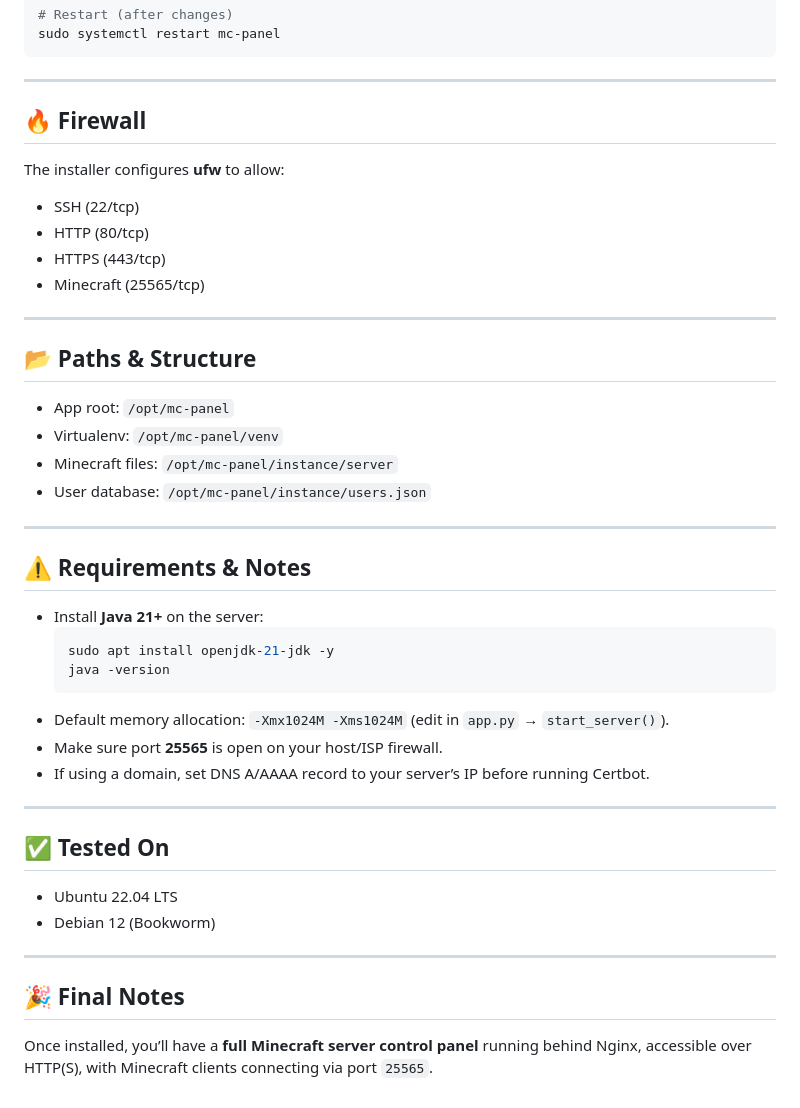
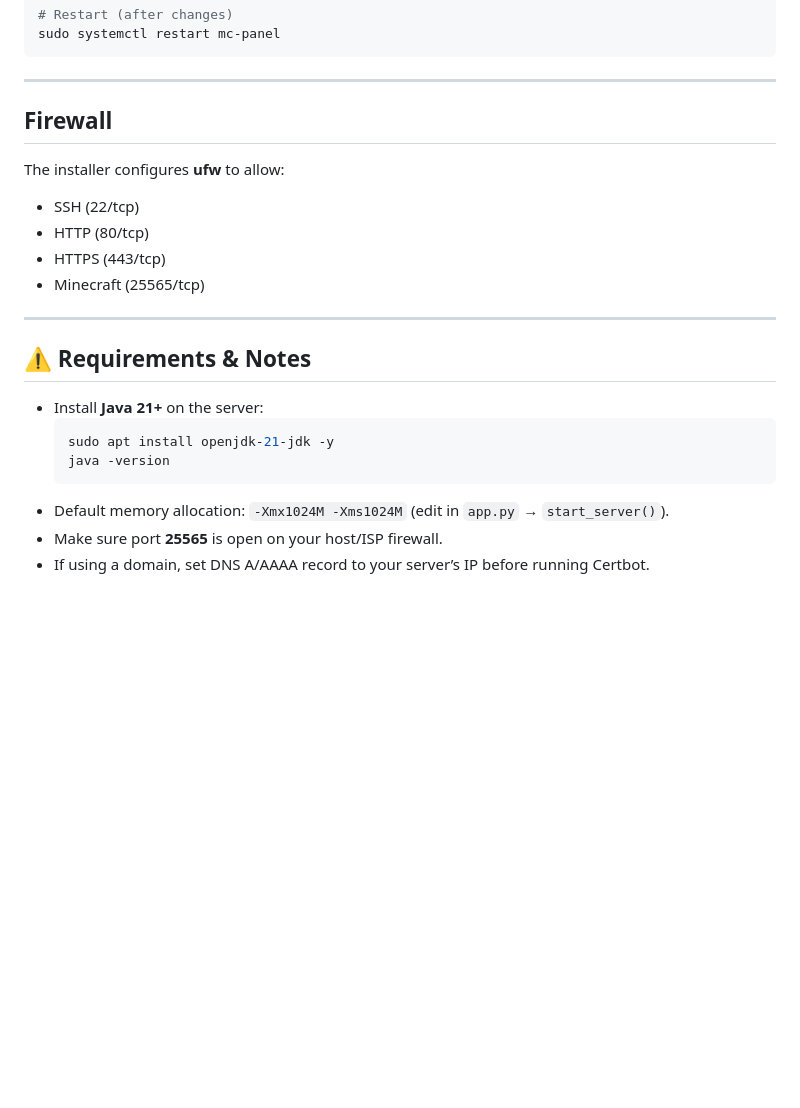
Before and after one commit to Migrim/Minecraft-Server-Dashboard, a Markdown page: README.md, the part around one of its changes. Drawn GitHub-style; blank space fills up the shorter version.

```diff
--- a/README.md
+++ b/README.md
@@ -133,7 +122,7 @@ sudo systemctl restart mc-panel
 
 ---
 
-## 🔥 Firewall
+## Firewall
 
 The installer configures **ufw** to allow:
 
@@ -141,15 +130,6 @@ The installer configures **ufw** to allow:
 - HTTP (80/tcp)
 - HTTPS (443/tcp)
 - Minecraft (25565/tcp)
-
----
-
-## 📂 Paths & Structure
-
-- App root: `/opt/mc-panel`
-- Virtualenv: `/opt/mc-panel/venv`
-- Minecraft files: `/opt/mc-panel/instance/server`
-- User database: `/opt/mc-panel/instance/users.json`
 
 ---
 
@@ -163,16 +143,3 @@ The installer configures **ufw** to allow:
 - Default memory allocation: `-Xmx1024M -Xms1024M` (edit in `app.py` → `start_server()`).
 - Make sure port **25565** is open on your host/ISP firewall.
 - If using a domain, set DNS A/AAAA record to your server’s IP before running Certbot.
-
----
-
-## ✅ Tested On
-
-- Ubuntu 22.04 LTS
-- Debian 12 (Bookworm)
-
----
-
-## 🎉 Final Notes
-
-Once installed, you’ll have a **full Minecraft server control panel** running behind Nginx, accessible over HTTP(S), with Minecraft clients connecting via port `25565`.
```
Also changed, not shown: other parts of README.md (+8 -19 lines).
